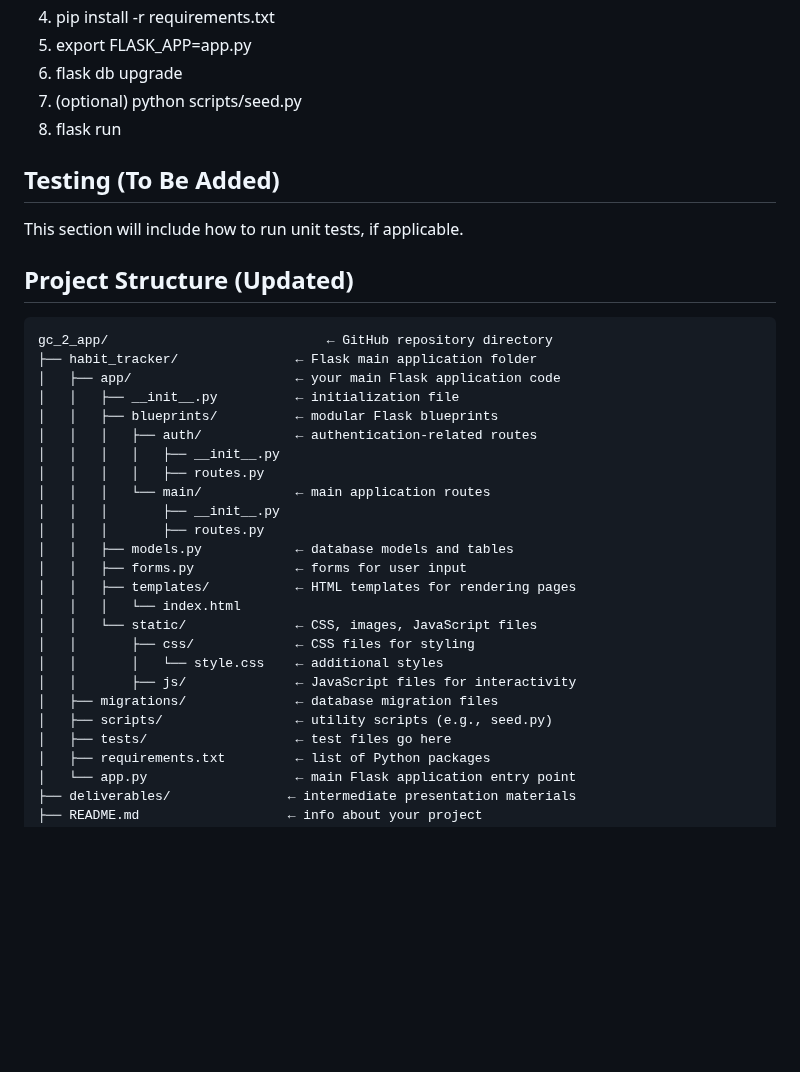
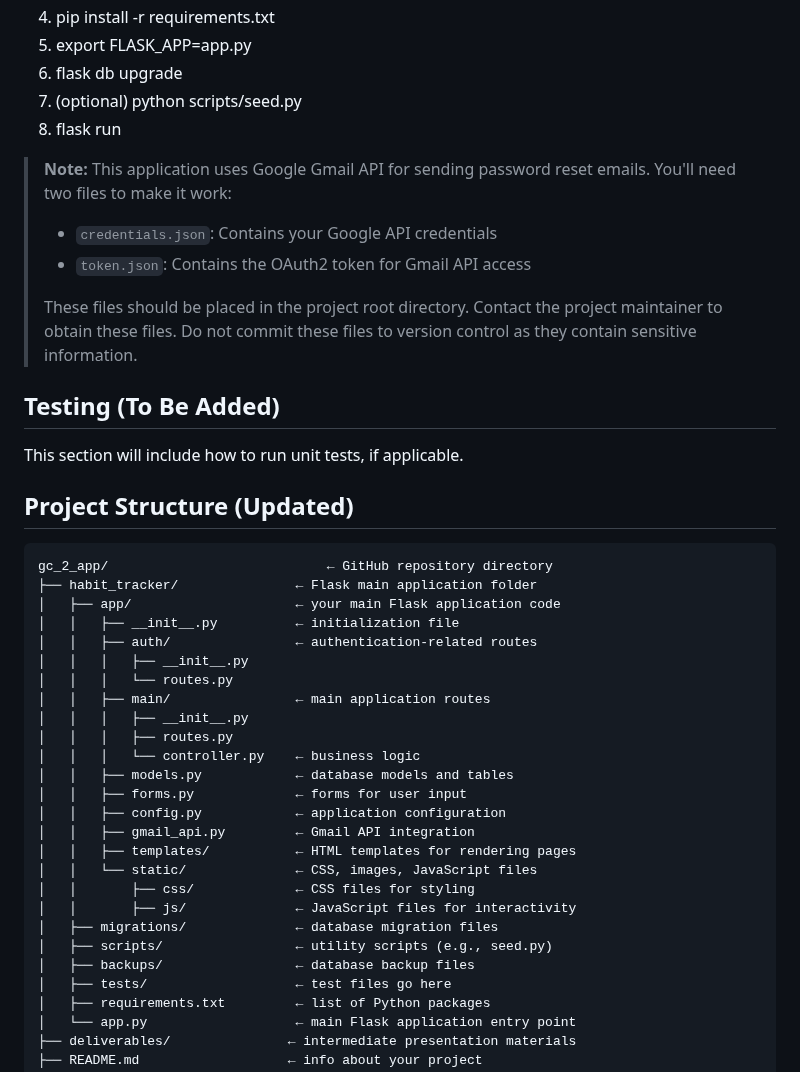
Before and after one commit to fifibox/habit-tracker, a Markdown page: README.md, the part around the change. Rendered like a GitHub page; blank space fills up the shorter version.

Commit message:
docs(README): update Gmail API note and project structure for clarity

```diff
--- a/README.md
+++ b/README.md
@@ -31,6 +31,12 @@ This section will include how to launch the application.
 7. (optional) python scripts/seed.py
 8. flask run
 
+> **Note:** This application uses Google Gmail API for sending password reset emails. You'll need two files to make it work:
+> - `credentials.json`: Contains your Google API credentials
+> - `token.json`: Contains the OAuth2 token for Gmail API access
+>
+> These files should be placed in the project root directory. Contact the project maintainer to obtain these files. Do not commit these files to version control as they contain sensitive information.
+
 ## Testing (To Be Added)
 This section will include how to run unit tests, if applicable.
 
@@ -40,23 +46,24 @@ gc_2_app/                            ← GitHub repository directory
 ├── habit_tracker/               ← Flask main application folder
 │   ├── app/                     ← your main Flask application code
 │   │   ├── __init__.py          ← initialization file
-│   │   ├── blueprints/          ← modular Flask blueprints
-│   │   │   ├── auth/            ← authentication-related routes
-│   │   │   │   ├── __init__.py
-│   │   │   │   ├── routes.py
-│   │   │   └── main/            ← main application routes
-│   │   │       ├── __init__.py
-│   │   │       ├── routes.py
+│   │   ├── auth/                ← authentication-related routes
+│   │   │   ├── __init__.py
+│   │   │   └── routes.py
+│   │   ├── main/                ← main application routes
+│   │   │   ├── __init__.py
+│   │   │   ├── routes.py
+│   │   │   └── controller.py    ← business logic
 │   │   ├── models.py            ← database models and tables
 │   │   ├── forms.py             ← forms for user input
+│   │   ├── config.py            ← application configuration
+│   │   ├── gmail_api.py         ← Gmail API integration
 │   │   ├── templates/           ← HTML templates for rendering pages
-│   │   │   └── index.html
 │   │   └── static/              ← CSS, images, JavaScript files
 │   │       ├── css/             ← CSS files for styling
-│   │       │   └── style.css    ← additional styles
 │   │       ├── js/              ← JavaScript files for interactivity
 │   ├── migrations/              ← database migration files
 │   ├── scripts/                 ← utility scripts (e.g., seed.py)
+│   ├── backups/                 ← database backup files
 │   ├── tests/                   ← test files go here
 │   ├── requirements.txt         ← list of Python packages
 │   └── app.py                   ← main Flask application entry point
```
